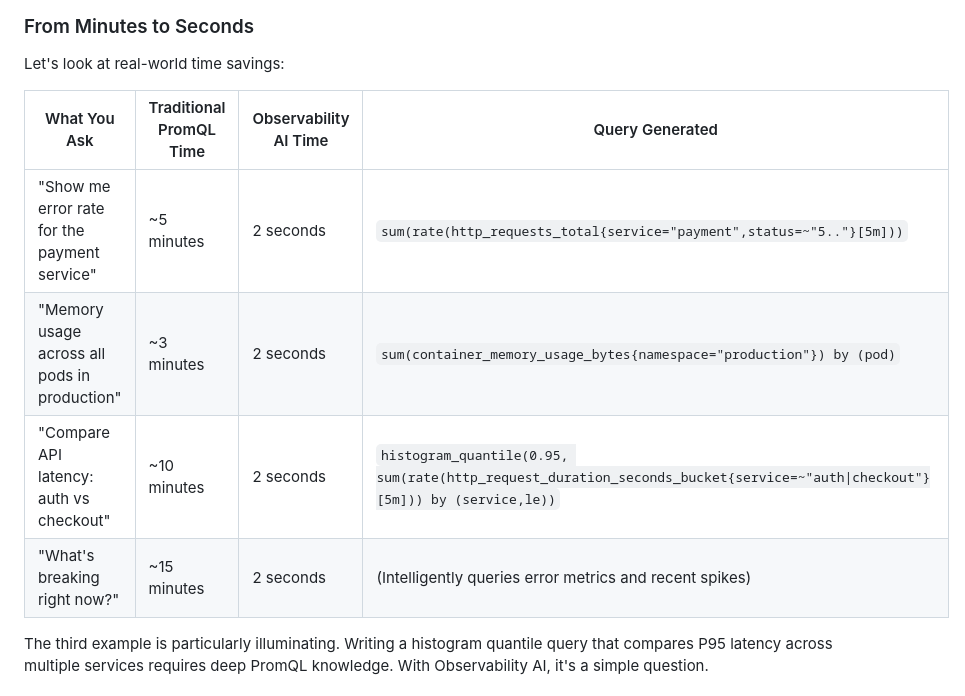
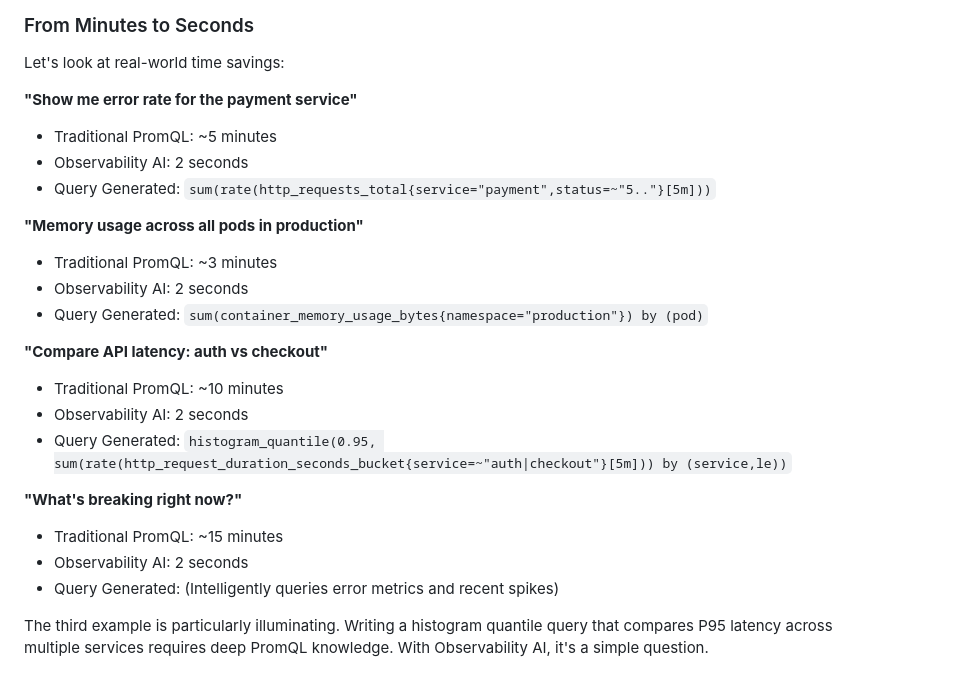
Before and after one commit to seanankenbruck/personal-blog, a Markdown page: content/posts/2025-12-19-observability-ai.md, the part around the change. Drawn GitHub-style.

Commit message:
make formatting more html friendly

```diff
--- a/content/posts/2025-12-19-observability-ai.md
+++ b/content/posts/2025-12-19-observability-ai.md
@@ -50,12 +50,25 @@ Take the generated query, copy it into your chosen Prometheus/Mimir querying too
 
 Let's look at real-world time savings:
 
-| What You Ask | Traditional PromQL Time | Observability AI Time | Query Generated |
-|--------------|------------------------|----------------------|-----------------|
-| "Show me error rate for the payment service" | ~5 minutes | 2 seconds | `sum(rate(http_requests_total{service="payment",status=~"5.."}[5m]))` |
-| "Memory usage across all pods in production" | ~3 minutes | 2 seconds | `sum(container_memory_usage_bytes{namespace="production"}) by (pod)` |
-| "Compare API latency: auth vs checkout" | ~10 minutes | 2 seconds | `histogram_quantile(0.95, sum(rate(http_request_duration_seconds_bucket{service=~"auth\|checkout"}[5m])) by (service,le))` |
-| "What's breaking right now?" | ~15 minutes | 2 seconds | (Intelligently queries error metrics and recent spikes) |
+**"Show me error rate for the payment service"**
+- Traditional PromQL: ~5 minutes
+- Observability AI: 2 seconds
+- Query Generated: `sum(rate(http_requests_total{service="payment",status=~"5.."}[5m]))`
+
+**"Memory usage across all pods in production"**
+- Traditional PromQL: ~3 minutes
+- Observability AI: 2 seconds
+- Query Generated: `sum(container_memory_usage_bytes{namespace="production"}) by (pod)`
+
+**"Compare API latency: auth vs checkout"**
+- Traditional PromQL: ~10 minutes
+- Observability AI: 2 seconds
+- Query Generated: `histogram_quantile(0.95, sum(rate(http_request_duration_seconds_bucket{service=~"auth|checkout"}[5m])) by (service,le))`
+
+**"What's breaking right now?"**
+- Traditional PromQL: ~15 minutes
+- Observability AI: 2 seconds
+- Query Generated: (Intelligently queries error metrics and recent spikes)
 
 The third example is particularly illuminating. Writing a histogram quantile query that compares P95 latency across multiple services requires deep PromQL knowledge. With Observability AI, it's a simple question.
 
```
